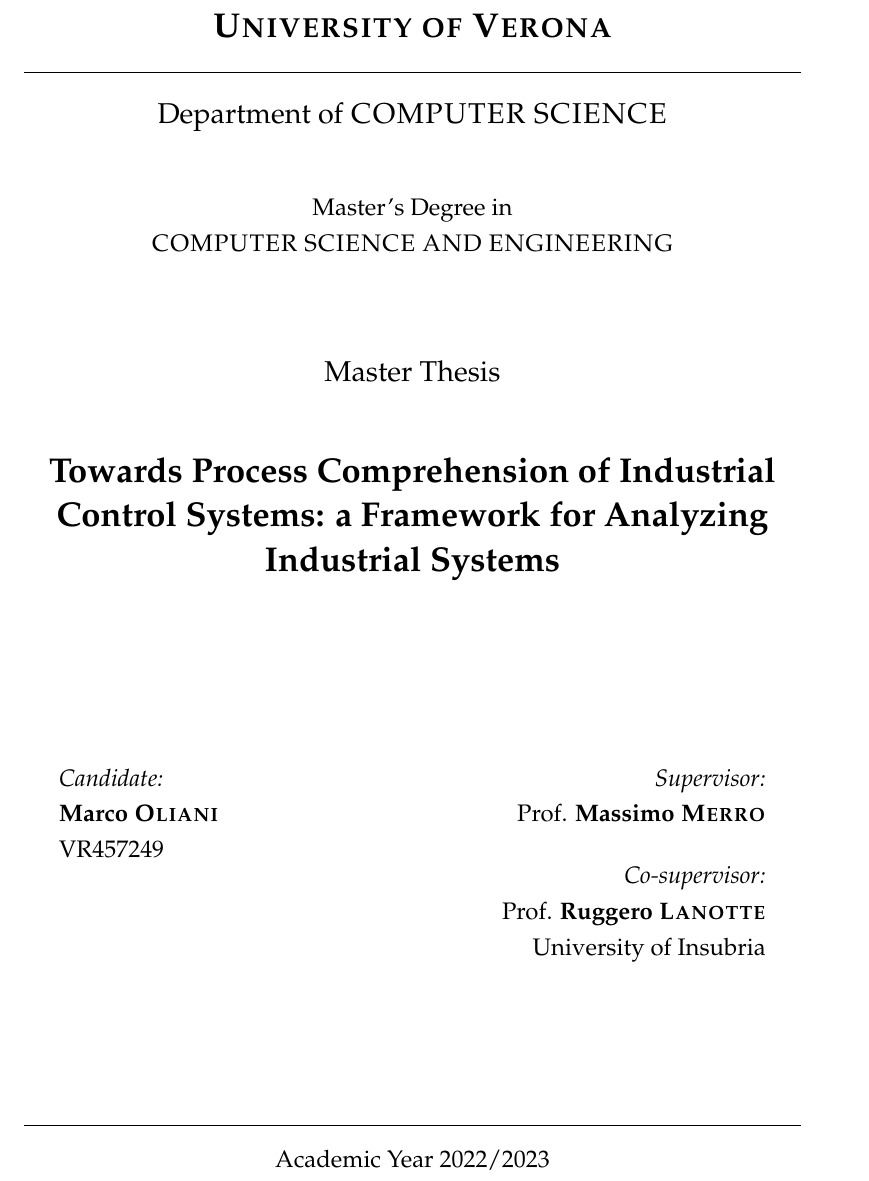
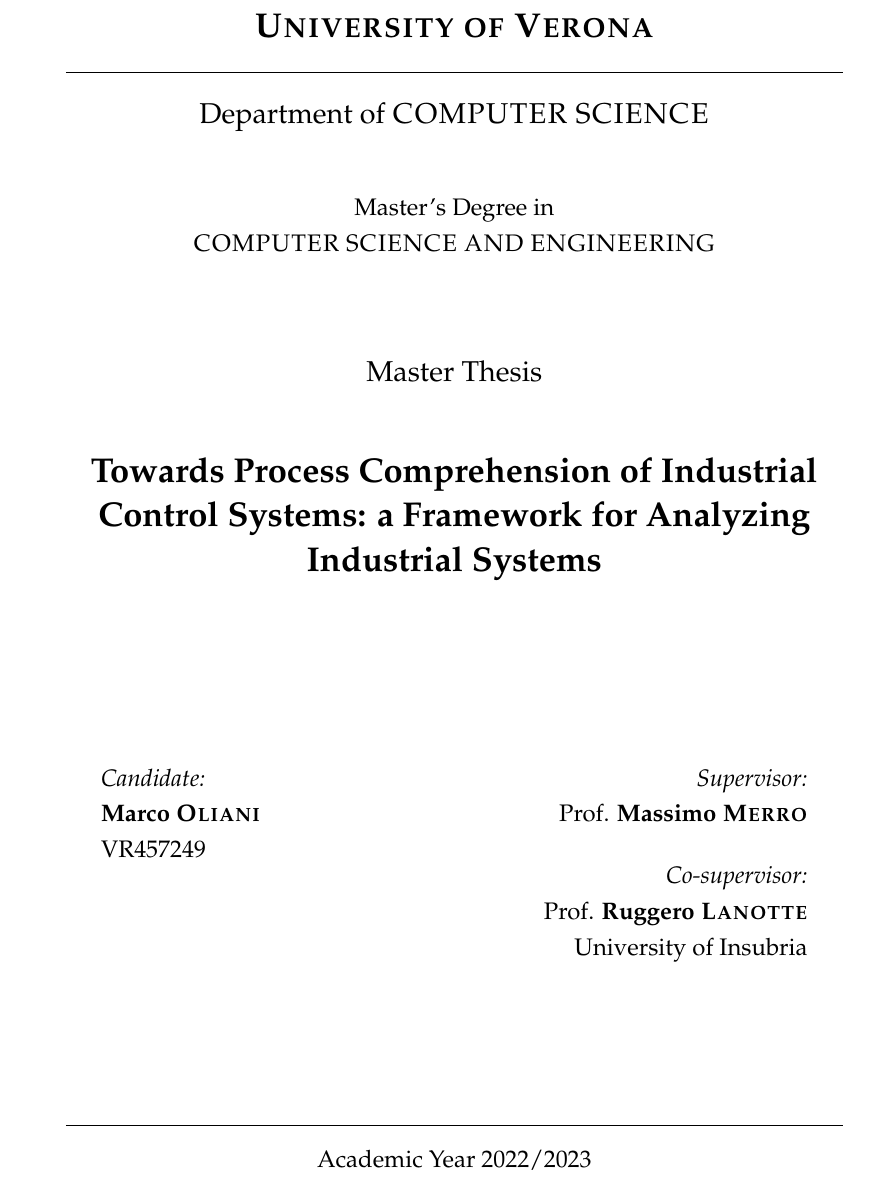
Before and after one commit to marcooliani/Thesis, a LaTeX thesis (TeX/Tesi.tex, which reads TeX/frontespizio.tex): part of page 1 of 77, cut so that both start at the same text. Compiled offline with pdfLaTeX.

Commit message:
Update frontespizio - centrato

```diff
--- a/TeX/frontespizio.tex
+++ b/TeX/frontespizio.tex
@@ -11,6 +11,7 @@
 \newcommand{\academicyear}{\normalsize Academic Year 2022/2023}
 
 \begin{titlepage}
+	\oddsidemargin=\dimexpr(\oddsidemargin+\evensidemargin)/2\relax
 	\begin{center}
 		\thispagestyle{empty}
 
```
Also changed, not shown: TeX/Tesi.pdf.
